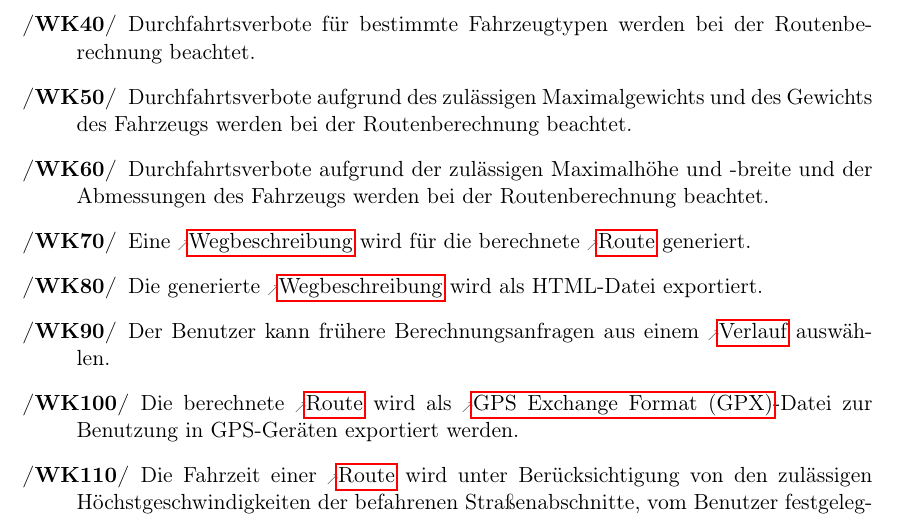
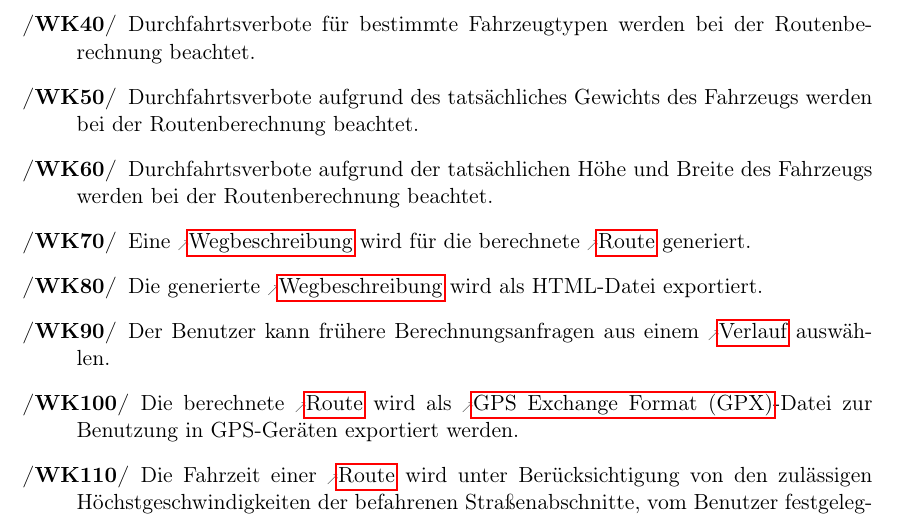
Before and after one commit to routeKIT/routeKIT, a LaTeX document (pflichtenheft/dokument.tex): part of page 5 of 28, cut so that both start at the same text. Compiled offline with pdfLaTeX.

Commit message:
Formulierung der WK geändert.
Die Schilder beziehen sich nur auf die tatsächlichen Werte.

```diff
--- a/pflichtenheft/dokument.tex
+++ b/pflichtenheft/dokument.tex
@@ -278,8 +278,8 @@ Die Berechnung einer \gls{route} wird durch eine zeitaufwendige \gls{vorberechnu
 \oitem{WK}{abbiegebeschraenkung} Abbiegeverbote aufgrund von Abbiegeeinschränkungen werden bei der Routenberechnung beachtet.
 \oitem{WK}{einbahnstrasse} Einbahnstraßen werden bei der Routenberechnung beachtet.
 \oitem{WK}{fahrzeugtyp} Durchfahrtsverbote für bestimmte Fahrzeugtypen werden bei der Routenberechnung beachtet.
-\oitem{WK}{maximalgewicht} Durchfahrtsverbote aufgrund des zulässigen Maximalgewichts und des Gewichts des Fahrzeugs werden bei der Routenberechnung beachtet.
-\oitem{WK}{maximalAbmessungen} Durchfahrtsverbote aufgrund der zulässigen Maximalhöhe und -breite und der Abmessungen des Fahrzeugs werden bei der Routenberechnung beachtet.
+\oitem{WK}{maximalgewicht} Durchfahrtsverbote aufgrund des tatsächliches Gewichts des Fahrzeugs werden bei der Routenberechnung beachtet.
+\oitem{WK}{maximalAbmessungen} Durchfahrtsverbote aufgrund der tatsächlichen Höhe und Breite des Fahrzeugs werden bei der Routenberechnung beachtet.
 \oitem{WK}{beschreibung} Eine \gls{wegbeschreibung} wird für die berechnete \gls{route} generiert.
 \oitem{WK}{beschreibungExport} Die generierte \gls{wegbeschreibung} wird als HTML-Datei exportiert.
 \oitem{WK}{verlauf} Der Benutzer kann frühere Berechnungsanfragen aus einem \gls{verlauf} auswählen.
```
